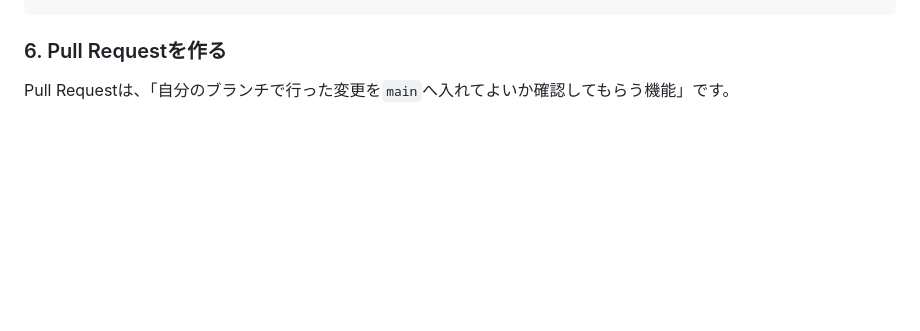
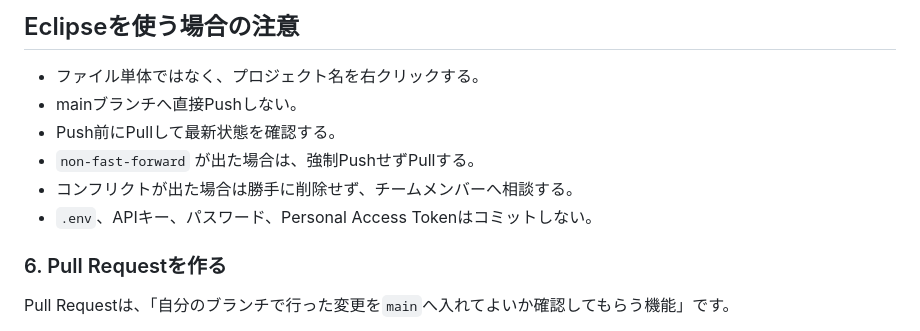
Before and after one commit to tanirup/JavaDounat, a Markdown page: README.md, the part around one of its changes. GitHub-like rendering; blank space fills up the shorter version.

```diff
--- a/README.md
+++ b/README.md
@@ -116,3 +317,11 @@ git push
+## Eclipseを使う場合の注意
+
+- ファイル単体ではなく、プロジェクト名を右クリックする。
+- mainブランチへ直接Pushしない。
+- Push前にPullして最新状態を確認する。
+- `non-fast-forward` が出た場合は、強制PushせずPullする。
+- コンフリクトが出た場合は勝手に削除せず、チームメンバーへ相談する。
+- `.env`、APIキー、パスワード、Personal Access Tokenはコミットしない。
 
 ### 6. Pull Requestを作る
 
```
Also changed, not shown: other parts of README.md (+201 -0 lines).
